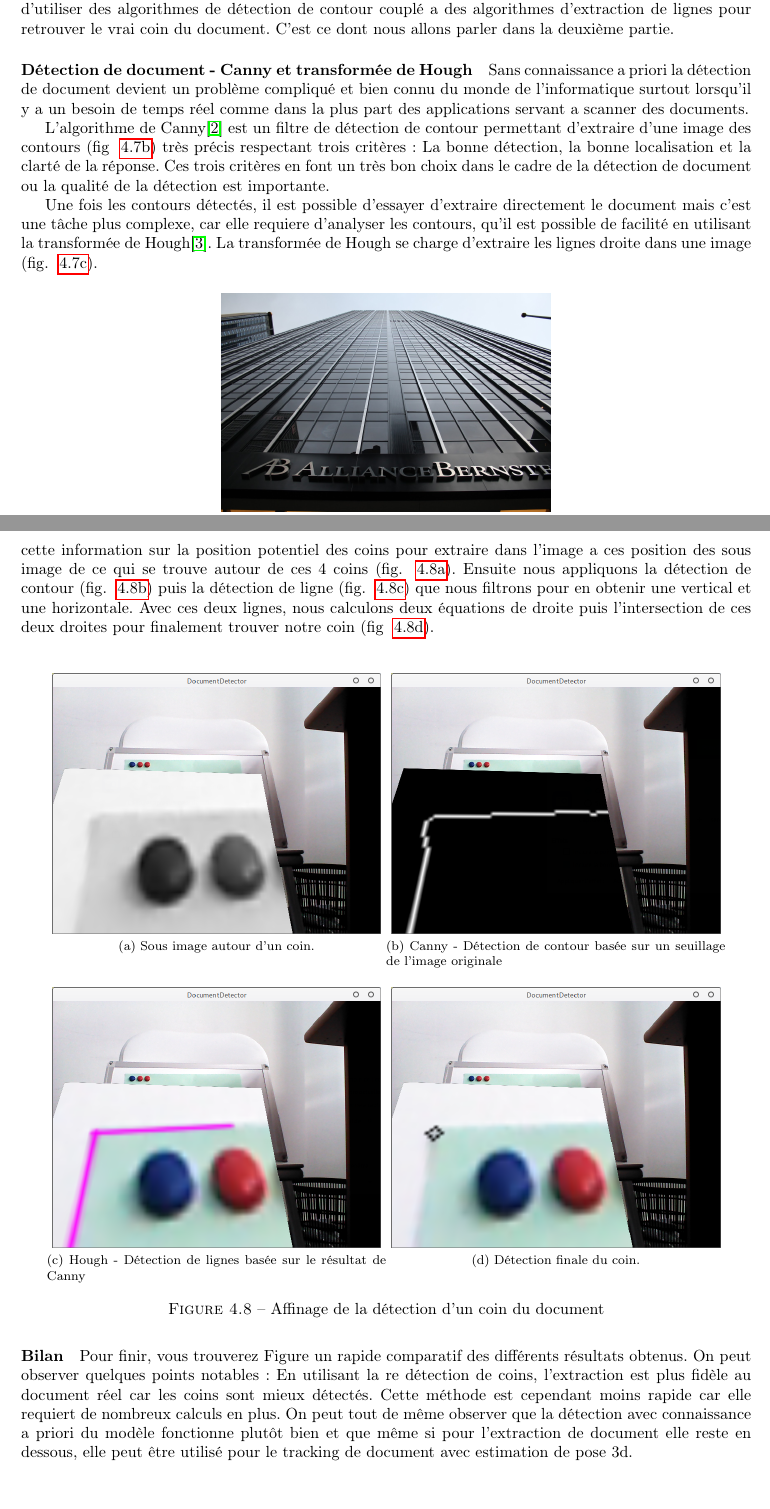
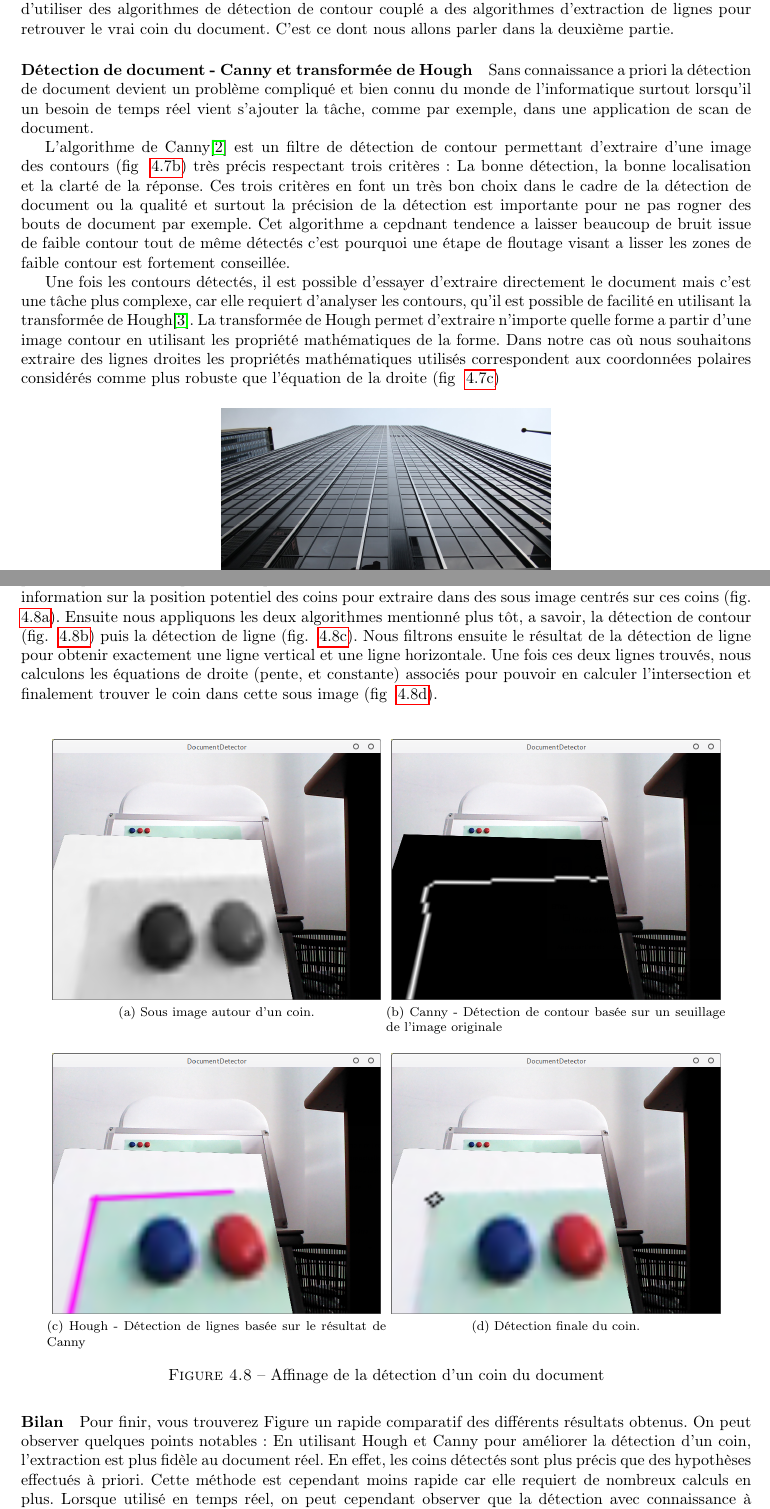
Before and after one commit to nicpalard/internship-report, a LaTeX document (main.tex, which reads applications.tex): two parts of pages 18 and 19 of 24, joined at a grey line, cut so that both start at the same text. Compiled offline with pdfLaTeX.

Commit message:
:zap: Really quick update

```diff
--- a/applications.tex
+++ b/applications.tex
@@ -155,11 +155,11 @@ Comme on peut le voir figure ~\ref{sub:docextract}, lors de cette détection les
 
 Une simple connaissance a priori de la distance des éléments rond par rapport au coin permet de résoudre ce problème ou alors pour avoir une détection bien plus précise et robuste, il est possible d'utiliser des algorithmes de détection de contour couplé a des algorithmes d'extraction de lignes pour retrouver le vrai coin du document. C'est ce dont nous allons parler dans la deuxième partie.
 
-\paragraph{Détection de document - Canny et transformée de Hough} Sans connaissance a priori la détection de document devient un problème compliqué et bien connu du monde de l'informatique surtout lorsqu'il y a un besoin de temps réel comme dans la plus part des applications servant a scanner des documents.
+\paragraph{Détection de document - Canny et transformée de Hough} Sans connaissance a priori la détection de document devient un problème compliqué et bien connu du monde de l'informatique surtout lorsqu'il un besoin de temps réel vient s'ajouter la tâche, comme par exemple, dans une application de scan de document.
 
-L'algorithme de Canny\cite{Canny86acomputational} est un filtre de détection de contour permettant d'extraire d'une image des contours (fig ~\ref{sub:detectedge}) très précis respectant trois critères : La bonne détection, la bonne localisation et la clarté de la réponse. Ces trois critères en font un très bon choix dans le cadre de la détection de document ou la qualité de la détection est importante.
+L'algorithme de Canny\cite{Canny86acomputational} est un filtre de détection de contour permettant d'extraire d'une image des contours (fig ~\ref{sub:detectedge}) très précis respectant trois critères : La bonne détection, la bonne localisation et la clarté de la réponse. Ces trois critères en font un très bon choix dans le cadre de la détection de document ou la qualité et surtout la précision de la détection est importante pour ne pas rogner des bouts de document par exemple. Cet algorithme a cepdnant tendence a laisser beaucoup de bruit issue de faible contour tout de même détectés c'est pourquoi une étape de floutage visant a lisser les zones de faible contour est fortement conseillée.
 
-Une fois les contours détectés, il est possible d'essayer d'extraire directement le document mais c'est une tâche plus complexe, car elle requiere d'analyser les contours, qu'il est possible de facilité en utilisant la transformée de Hough\cite{hough}. La transformée de Hough se charge d'extraire les lignes droite dans une image (fig. ~\ref{sub:detectline}).
+Une fois les contours détectés, il est possible d'essayer d'extraire directement le document mais c'est une tâche plus complexe, car elle requiert d'analyser les contours, qu'il est possible de facilité en utilisant la transformée de Hough\cite{hough}. La transformée de Hough permet d'extraire n'importe quelle forme a partir d'une image contour en utilisant les propriété mathématiques de la forme. Dans notre cas où nous souhaitons extraire des lignes droites les propriétés mathématiques utilisés correspondent aux coordonnées polaires considérés comme plus robuste que l’équation de la droite (fig ~\ref{sub:detectline})
 
 \begin{figure}[H]
 \centering
@@ -186,8 +186,8 @@ Une fois les contours détectés, il est possible d'essayer d'extraire directeme
 Il ne reste qu'a filtrer les lignes pour trouver des potentiels documents dans une image.
 
 Cette succession de traitement est cependant lourde et peut difficilement être effectué en temps réel sur des images de haute résolution.
-Dans notre cas, nous nous somme servit de ces algorithmes seulement sur des parties d'image (de petite résolution) de façon a améliorer une première détection grossière effectué par exemple, via des marqueurs colorés. Une fois la première détection effectué, nous obtenons une position plus ou moins précise des quatre coins nécessaire a l'extraction du document.
-Nous utilisons cette information sur la position potentiel des coins pour extraire dans l'image a ces position des sous image de ce qui se trouve autour de ces 4 coins (fig. ~\ref{sub:subimage:subimage}). Ensuite nous appliquons la détection de contour (fig. ~\ref{sub:subimage:canny}) puis la détection de ligne (fig. ~\ref{sub:subimage:hough}) que nous filtrons pour en obtenir une vertical et une horizontale. Avec ces deux lignes, nous calculons deux équations de droite puis l'intersection de ces deux droites pour finalement trouver notre coin (fig ~\ref{sub:subimage:corner}).
+Dans notre cas, nous nous somme servit de ces algorithmes seulement sur des parties d'image (de petite résolution) de façon à améliorer une première détection grossière effectué par exemple, a l'aide de marqueurs colorés. Une fois la première détection effectué, nous obtenons une position plus ou moins précise des quatre coins nécessaire à l'extraction du document.
+Nous utilisons cette information sur la position potentiel des coins pour extraire dans des sous image centrés sur ces coins (fig. ~\ref{sub:subimage:subimage}). Ensuite nous appliquons les deux algorithmes mentionné plus tôt, a savoir, la détection de contour (fig. ~\ref{sub:subimage:canny}) puis la détection de ligne (fig. ~\ref{sub:subimage:hough}). Nous filtrons ensuite le résultat de la détection de ligne pour obtenir exactement une ligne vertical et une ligne horizontale. Une fois ces deux lignes trouvés, nous calculons les équations de droite (pente, et constante) associés pour pouvoir en calculer l'intersection et finalement trouver le coin dans cette sous image (fig ~\ref{sub:subimage:corner}).
 
 \begin{figure}[H]
 \centering
@@ -214,7 +214,7 @@ Nous utilisons cette information sur la position potentiel des coins pour extrai
 
 \paragraph{Bilan}
 Pour finir, vous trouverez Figure %TODO
-un rapide comparatif des différents résultats obtenus. On peut observer quelques points notables : En utilisant la re détection de coins, l'extraction est plus fidèle au document réel car les coins sont mieux détectés. Cette méthode est cependant moins rapide car elle requiert de nombreux calculs en plus. On peut tout de même observer que la détection avec connaissance a priori du modèle fonctionne plutôt bien et que même si pour l'extraction de document elle reste en dessous, elle peut être utilisé pour le tracking de document avec estimation de pose 3d.
+un rapide comparatif des différents résultats obtenus. On peut observer quelques points notables : En utilisant Hough et Canny pour améliorer la détection d'un coin, l'extraction est plus fidèle au document réel. En effet, les coins détectés sont plus précis que des hypothèses effectués à priori. Cette méthode est cependant moins rapide car elle requiert de nombreux calculs en plus. Lorsque utilisé en temps réel, on peut cependant observer que la détection avec connaissance à priori du modèle est bien plus robuste, car elle ne dépend pas d'une deuxième détection qui a beaucoup de chance d'échouer (seuillage, détection de contour, détection de ligne, intersection entre deux droites puis obtention finale du coin) ainsi la méthode a utiliser variera avec les cas d'utilisations. Par exemple dans le cadre d'une application de scan de document, une méthode d'extraction de document plus précise sera envisagée, mais dans le cadre d'une estimation de pose (3D) \footnote{\href{https://en.wikipedia.org/wiki/Pose_(computer_vision)}{Pose : Wikipédia}} on pourra preferer une détection rapide et robuste.
 %TODO image document + détection (4 coins)  et extraction dans le cas de redetection ou juste connaissance
 %TODO Doc, citer des article de detection de document
 
```
Also changed, not shown: protoperf.tex (added, +14 -0 lines).
